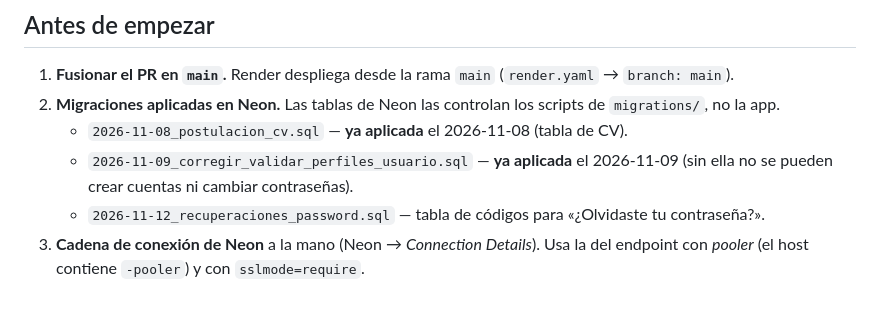
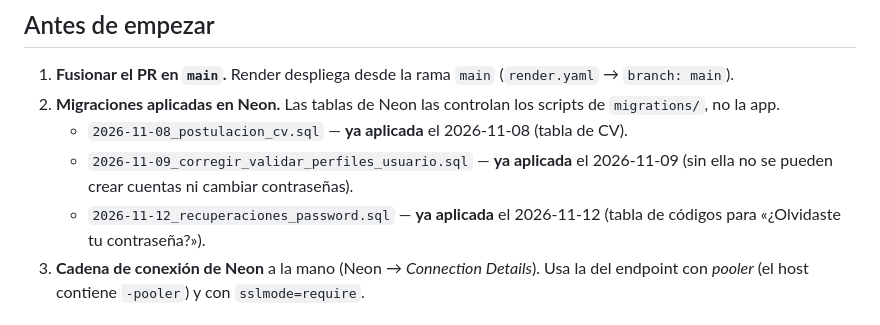
Before and after one commit to Daan2711/SIUT, a Markdown page: docs/DESPLIEGUE_RENDER.md, the part around the change. GitHub-like rendering.

```diff
--- a/docs/DESPLIEGUE_RENDER.md
+++ b/docs/DESPLIEGUE_RENDER.md
@@ -14,7 +14,7 @@ Guía para publicar SIUT en Render usando la base de datos de Neon.
 2. **Migraciones aplicadas en Neon.** Las tablas de Neon las controlan los scripts de `migrations/`, no la app.
    - `2026-11-08_postulacion_cv.sql` — **ya aplicada** el 2026-11-08 (tabla de CV).
    - `2026-11-09_corregir_validar_perfiles_usuario.sql` — **ya aplicada** el 2026-11-09 (sin ella no se pueden crear cuentas ni cambiar contraseñas).
-   - `2026-11-12_recuperaciones_password.sql` — tabla de códigos para «¿Olvidaste tu contraseña?».
+   - `2026-11-12_recuperaciones_password.sql` — **ya aplicada** el 2026-11-12 (tabla de códigos para «¿Olvidaste tu contraseña?»).
 3. **Cadena de conexión de Neon** a la mano (Neon → *Connection Details*). Usa la del endpoint con *pooler* (el host contiene `-pooler`) y con `sslmode=require`.
 
 ## 1. Crear el servicio
```
Also changed, not shown: CHANGELOG.md (+2 -1 lines), docs/ESQUEMA_BD.md (+33 -2 lines).
